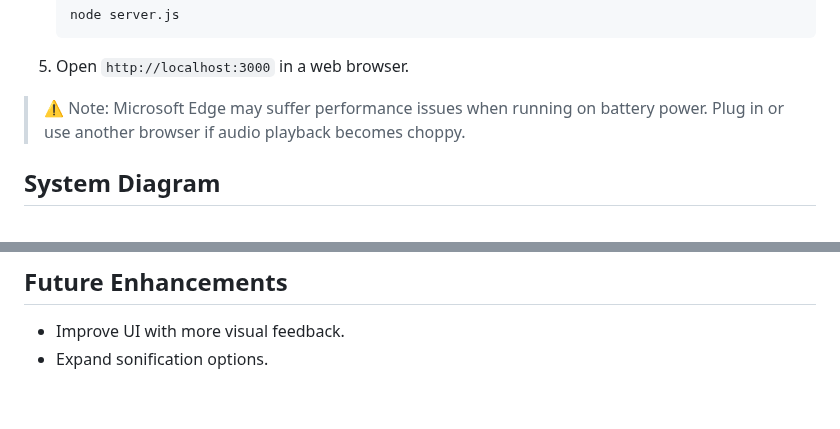
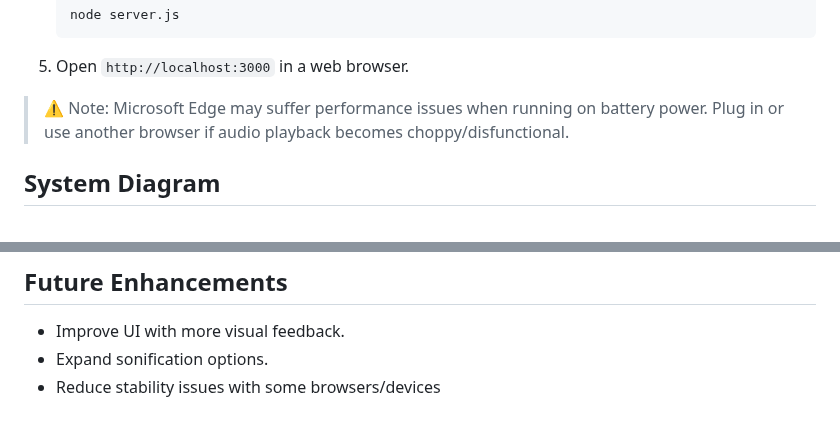
Before and after one commit to OPEnSLab-OSU/WeatherChimesWeb, a Markdown page: README.md, 2 parts joined by grey strips. Rendered like a GitHub page.

```diff
--- a/README.md
+++ b/README.md
@@ -99,7 +99,7 @@ Ensure you have the following installed:
 
 5. Open `http://localhost:3000` in a web browser.
 
-> ⚠️ Note: Microsoft Edge may suffer performance issues when running on battery power. Plug in or use another browser if audio playback becomes choppy.
+> ⚠️ Note: Microsoft Edge may suffer performance issues when running on battery power. Plug in or use another browser if audio playback becomes choppy/disfunctional.
 
 ## System Diagram
 <br> ![System Diagram](screenshots/system_diagram.png) <br>
@@ -164,3 +164,4 @@ This mapping process creates a musically coherent transformation from raw enviro
 ## Future Enhancements
 - Improve UI with more visual feedback.
 - Expand sonification options.
+- Reduce stability issues with some browsers/devices
```
Also changed, not shown: other parts of README.md (+1 -1 lines).
